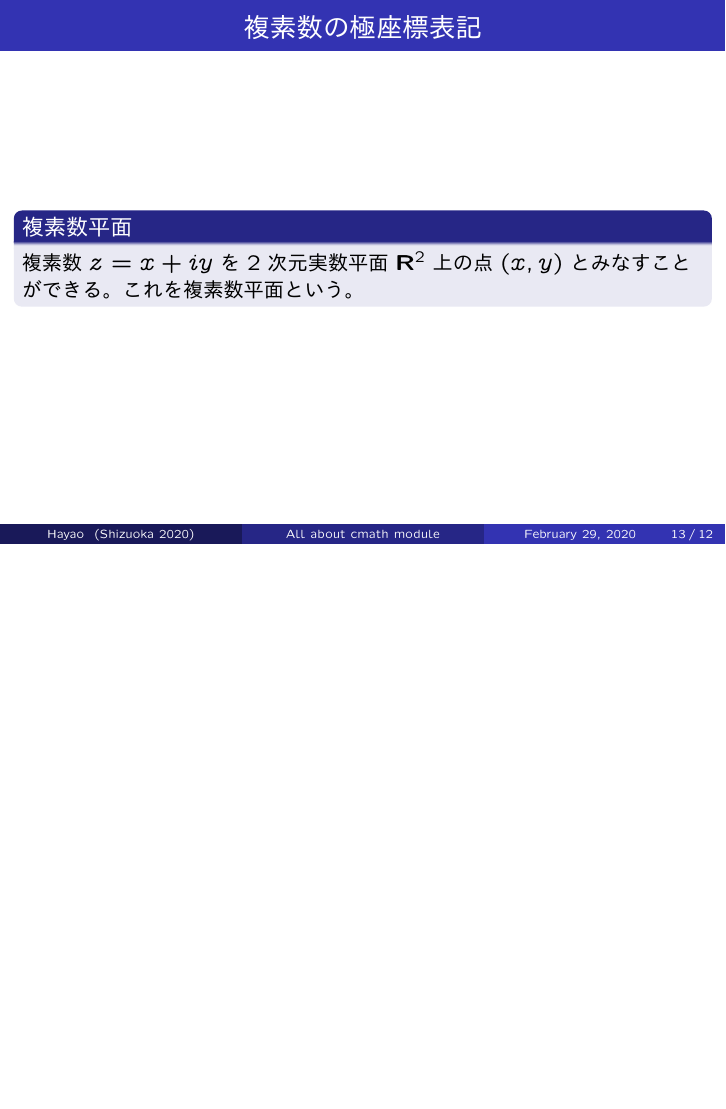
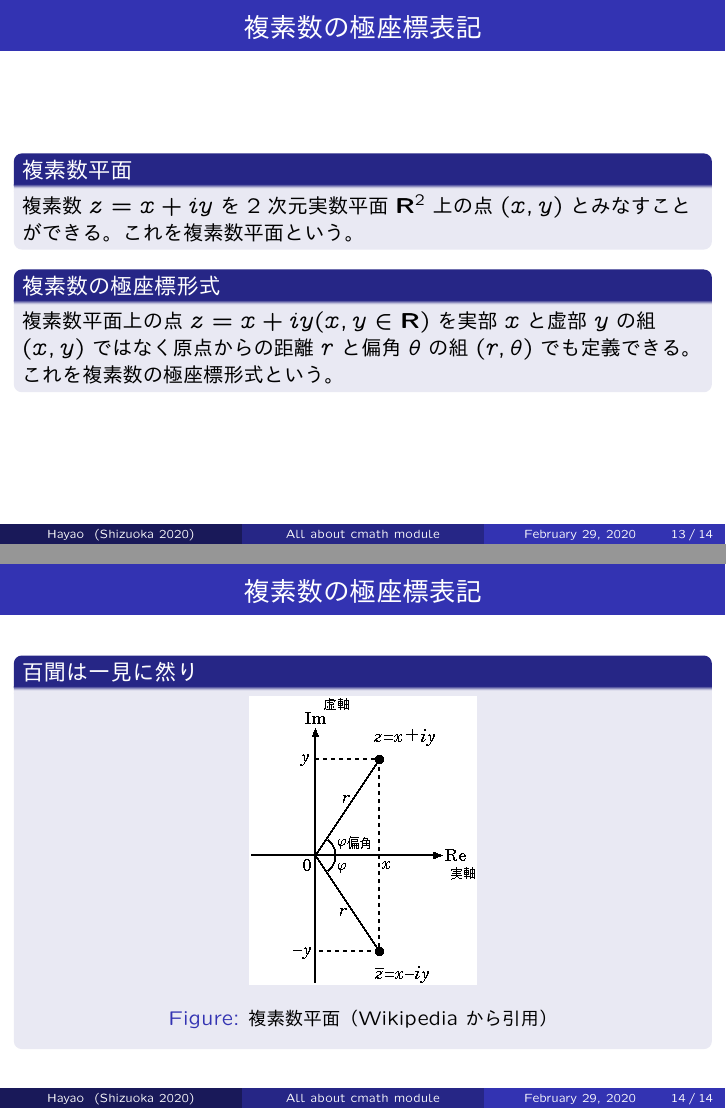
Before and after one commit to HayaoSuzuki/PyCon-mini-Shizuoka-2020, LaTeX slides (20200229slide.tex): page 13 of 13 before the commit and pages 13 and 14 of 14 after it, the two joined at a grey line, the shorter picture padded with empty space. The pictures show the PDF file 20200229slide.pdf that the author committed with the source.

Commit message:
複素平面に関する説明を部分的に書いた
画像はとりあえずWikipediaのPublicドメインのものを拝借したが、可能ならばMatplotlibあたりで描きたい。
ここに極座標変換の説明を加えればよい、明日の自分か帰宅した自分がやってくれるに違いない。

```diff
--- a/20200229slide.tex
+++ b/20200229slide.tex
@@ -241,13 +241,22 @@ instances of 'complex' and 'complex'
 \end{block}
 
 \begin{block}{複素数の極座標形式}
-複素数平面上の点を実部と虚部の組$(x, y)$ではなく原点からの距離$r$と偏角$\theta $でも定義できる。
+複素数平面上の点$z=x+iy (x, y \in \mathbf{R})$を実部$x$と虚部$y$の組$(x, y)$ではなく原点からの距離$r$と偏角$\theta $の組$(r, \theta )$でも定義できる。
 これを複素数の極座標形式という。
 \end{block}
 
 \end{frame}
 
+\begin{frame}\frametitle{複素数の極座標表記}
 
+\begin{block}{百聞は一見に然り}
+\begin{figure}
+  \centering
+  \includegraphics[width=4cm]{complex_plane.png}
+  \caption{複素数平面（Wikipediaから引用）}
+\end{figure}
+\end{block}
+\end{frame}
 
 \section{複素指数函数と複素三角函数}
 
```
Also changed, not shown: 20200229slide.pdf, complex_plane.png (added), 1 other file.
